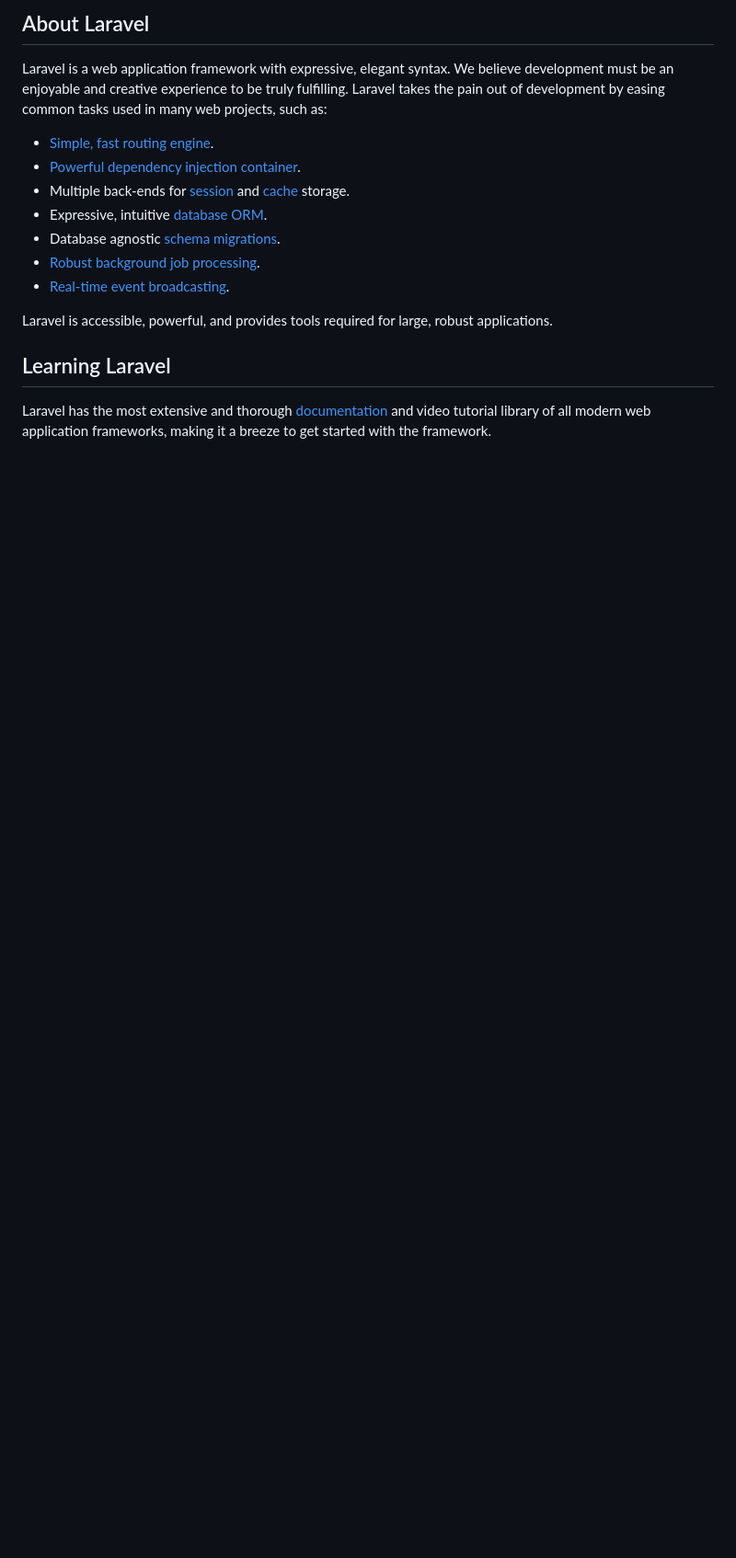
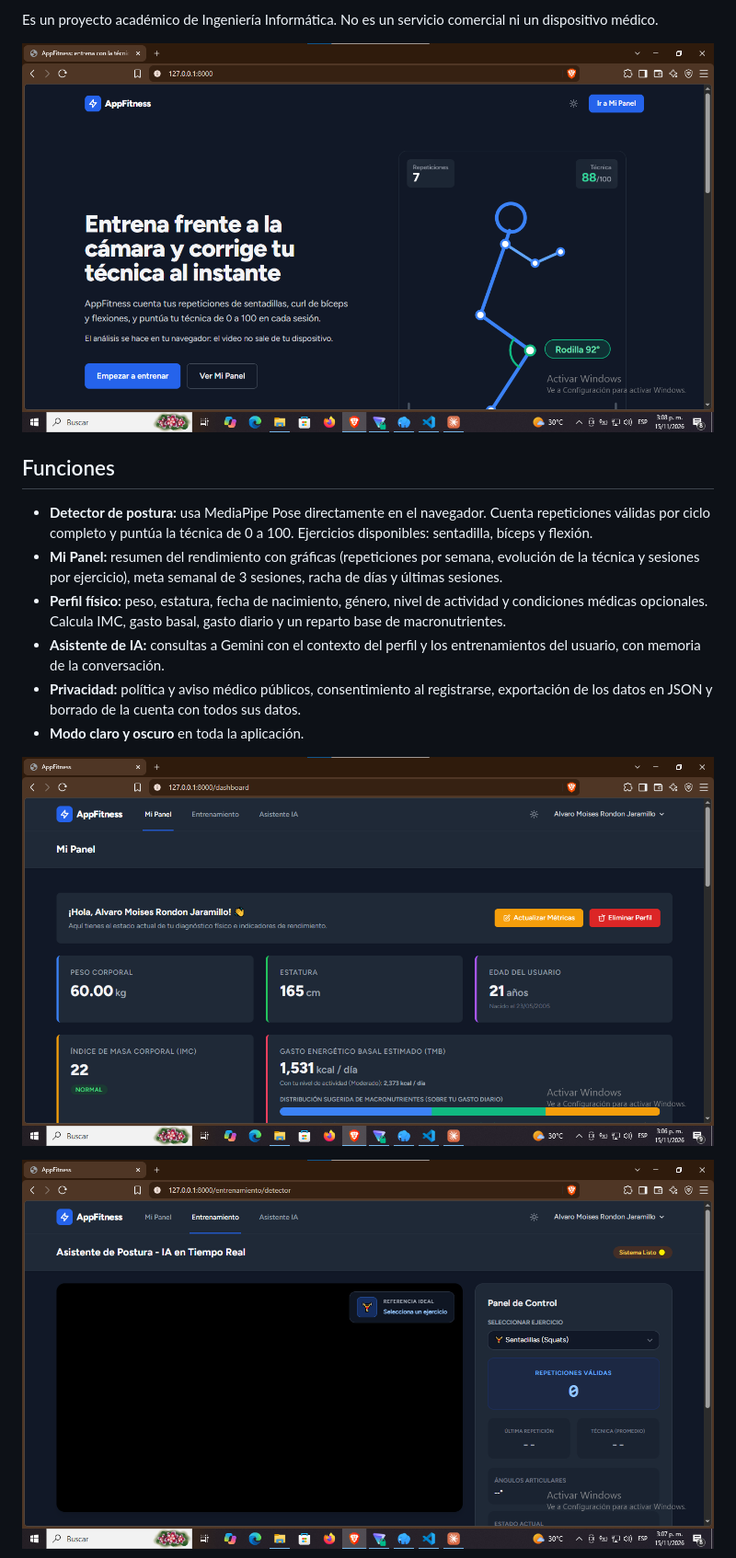
Before and after one commit to AlvaroRondon23/appfitness, a Markdown page: README.md, the part around one of its changes. Shown at 92% size. Rendered like a GitHub page; pictures changed too: docs/capturas/detector.png (added), docs/capturas/panel.png (added), docs/capturas/portada.png (added); blank space fills up the shorter version.

Commit message:
Bloque 10: README, capturas y arreglo de campos en modo oscuro

```diff
--- a/README.md
+++ b/README.md
@@ -9,19 +4,18 @@
 
-## About Laravel
+Es un proyecto académico de Ingeniería Informática. No es un servicio comercial ni un dispositivo médico.
 
-Laravel is a web application framework with expressive, elegant syntax. We believe development must be an enjoyable and creative experience to be truly fulfilling. Laravel takes the pain out of development by easing common tasks used in many web projects, such as:
+![Portada de AppFitness](docs/capturas/portada.png)
 
-- [Simple, fast routing engine](https://laravel.com/docs/routing).
-- [Powerful dependency injection container](https://laravel.com/docs/container).
-- Multiple back-ends for [session](https://laravel.com/docs/session) and [cache](https://laravel.com/docs/cache) storage.
-- Expressive, intuitive [database ORM](https://laravel.com/docs/eloquent).
-- Database agnostic [schema migrations](https://laravel.com/docs/migrations).
-- [Robust background job processing](https://laravel.com/docs/queues).
-- [Real-time event broadcasting](https://laravel.com/docs/broadcasting).
+## Funciones
 
-Laravel is accessible, powerful, and provides tools required for large, robust applications.
+- **Detector de postura:** usa MediaPipe Pose directamente en el navegador. Cuenta repeticiones válidas por ciclo completo y puntúa la técnica de 0 a 100. Ejercicios disponibles: sentadilla, bíceps y flexión.
+- **Mi Panel:** resumen del rendimiento con gráficas (repeticiones por semana, evolución de la técnica y sesiones por ejercicio), meta semanal de 3 sesiones, racha de días y últimas sesiones.
+- **Perfil físico:** peso, estatura, fecha de nacimiento, género, nivel de actividad y condiciones médicas opcionales. Calcula IMC, gasto basal, gasto diario y un reparto base de macronutrientes.
+- **Asistente de IA:** consultas a Gemini con el contexto del perfil y los entrenamientos del usuario, con memoria de la conversación.
+- **Privacidad:** política y aviso médico públicos, consentimiento al registrarse, exportación de los datos en JSON y borrado de la cuenta con todos sus datos.
+- **Modo claro y oscuro** en toda la aplicación.
 
-## Learning Laravel
+![Mi Panel](docs/capturas/panel.png)
 
-Laravel has the most extensive and thorough [documentation](https://laravel.com/docs) and video tutorial library of all modern web application frameworks, making it a breeze to get started with the framework.
+![Detector de postura](docs/capturas/detector.png)
 
```
Also changed, not shown: other parts of README.md (+109 -23 lines), docs/capturas/asistente.png (added), docs/capturas/privacidad.png (added), 2 other files.
